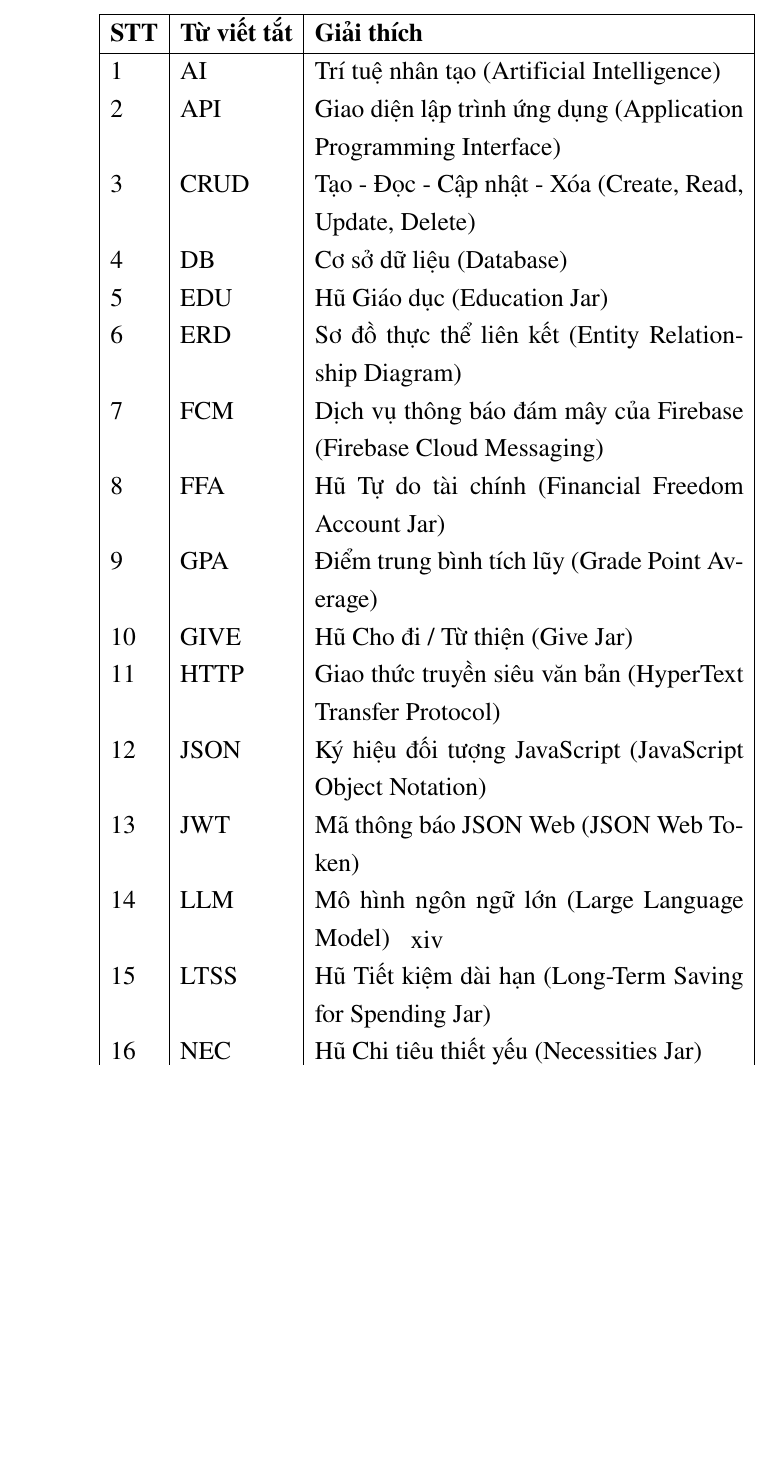
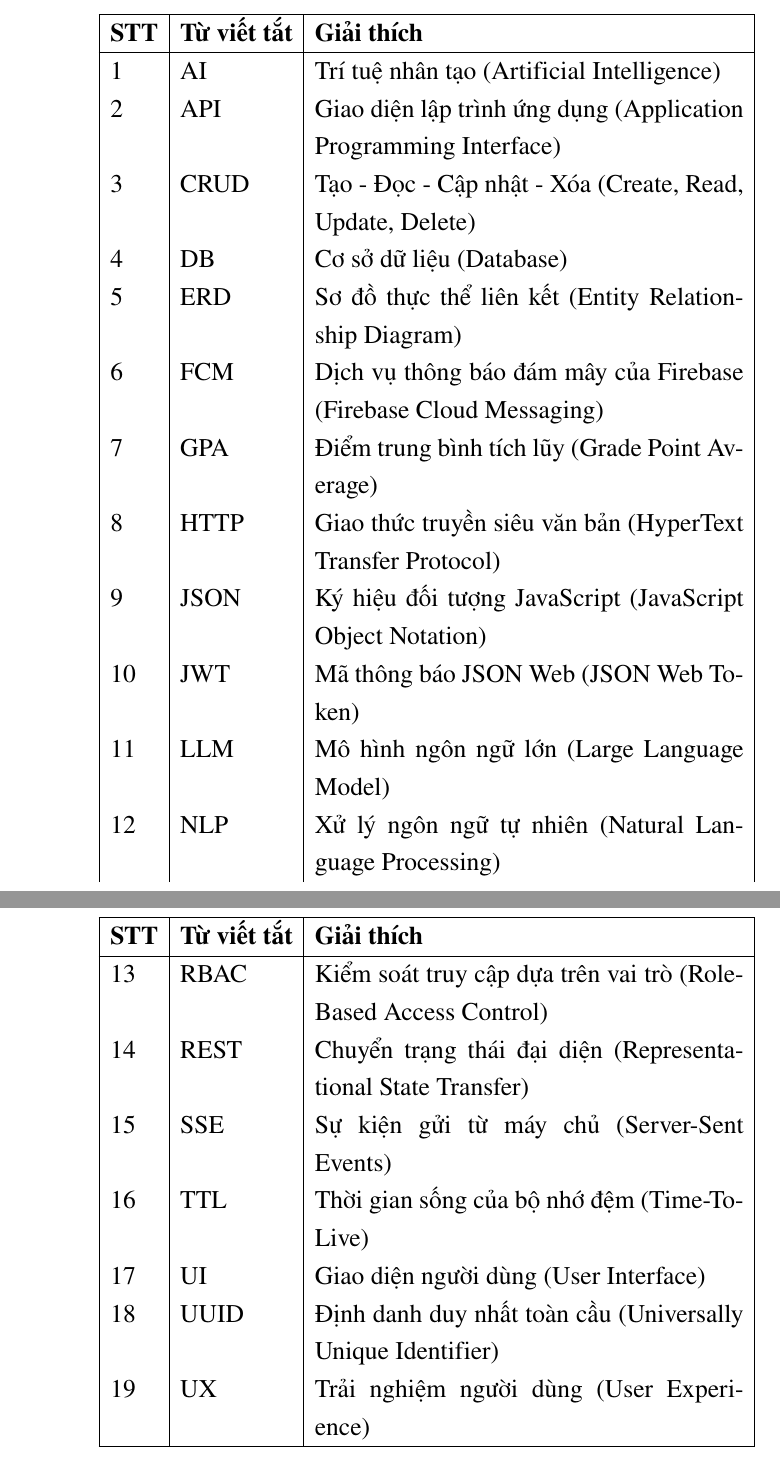
Before and after one commit to HuynhCongMinh007/Report-Datn, a LaTeX thesis (main.tex): part of page 15 of 73 before the commit and two parts of pages 15 and 16 of 74 after it, the two joined at a grey line, cut so that both start at the same text, the shorter picture padded with empty space. Compiled offline with pdfLaTeX.

Commit message:
feat: update thesis chapters, title page, and main report content

```diff
--- a/main.tex
+++ b/main.tex
@@ -79,6 +79,7 @@
 % Bảng biểu
 \usepackage{multirow}
 \usepackage{array}
+\usepackage{longtable}
 \newcolumntype{L}[1]{>{\raggedright\let\newline\\\arraybackslash\hspace{0pt}}m{#1}}
 \newcolumntype{C}[1]{>{\centering\let\newline\\\arraybackslash\hspace{0pt}}m{#1}}
 \newcolumntype{R}[1]{>{\raggedleft\let\newline\\\arraybackslash\hspace{0pt}}m{#1}}
@@ -126,7 +127,7 @@
 % ========================================================================================= %
 \newcommand{\tenSV}{Nguyễn~Văn~A~-~Trần~Văn~B} % Dấu ~ là khoảng trắng không được tách (các chữ nối với nhau bằng dấu ~ sẽ nằm cùng 1 dòng
 \newcommand{\mssv}{1234567}
-\newcommand{\tenKL}{Sử~dụng~LaTeX trong Khoá~luận~tốt~nghiệp} % Chú ý dấu ~ trong tên khóa luận
+\newcommand{\tenKL}{Hệ~thống~hỗ~trợ~sinh~viên~-~phân~hệ~quản~lý~tài~chính} % Chú ý dấu ~ trong tên khóa luận
 \newcommand{\tenGVHD}{Tên~Giáo~Viên}
 \newcommand{\tenBM}{Công nghệ tri thức}
 
@@ -181,39 +182,32 @@
 \cleardoublepage
 \addcontentsline{toc}{chapter}{Danh mục từ viết tắt}
 \chapter*{Danh mục từ viết tắt}
-\begin{center}
-\begin{tabular}{|l|l|p{8.5cm}|}
+\begin{longtable}{|l|l|p{8.5cm}|}
 \hline
 \textbf{STT} & \textbf{Từ viết tắt} & \textbf{Giải thích} \\
 \hline
+\endhead
 1  & AI     & Trí tuệ nhân tạo (Artificial Intelligence) \\
 2  & API    & Giao diện lập trình ứng dụng (Application Programming Interface) \\
 3  & CRUD   & Tạo - Đọc - Cập nhật - Xóa (Create, Read, Update, Delete) \\
 4  & DB     & Cơ sở dữ liệu (Database) \\
-5  & EDU    & Hũ Giáo dục (Education Jar) \\
-6  & ERD    & Sơ đồ thực thể liên kết (Entity Relationship Diagram) \\
-7  & FCM    & Dịch vụ thông báo đám mây của Firebase (Firebase Cloud Messaging) \\
-8  & FFA    & Hũ Tự do tài chính (Financial Freedom Account Jar) \\
-9  & GPA    & Điểm trung bình tích lũy (Grade Point Average) \\
-10 & GIVE   & Hũ Cho đi / Từ thiện (Give Jar) \\
-11 & HTTP   & Giao thức truyền siêu văn bản (HyperText Transfer Protocol) \\
-12 & JSON   & Ký hiệu đối tượng JavaScript (JavaScript Object Notation) \\
-13 & JWT    & Mã thông báo JSON Web (JSON Web Token) \\
-14 & LLM    & Mô hình ngôn ngữ lớn (Large Language Model) \\
-15 & LTSS   & Hũ Tiết kiệm dài hạn (Long-Term Saving for Spending Jar) \\
-16 & NEC    & Hũ Chi tiêu thiết yếu (Necessities Jar) \\
-17 & NLP    & Xử lý ngôn ngữ tự nhiên (Natural Language Processing) \\
-18 & PLAY   & Hũ Hưởng thụ (Play / Entertainment Jar) \\
-19 & RBAC   & Kiểm soát truy cập dựa trên vai trò (Role-Based Access Control) \\
-20 & REST   & Chuyển trạng thái đại diện (Representational State Transfer) \\
-21 & SSE    & Sự kiện gửi từ máy chủ (Server-Sent Events) \\
-22 & TTL    & Thời gian sống của bộ nhớ đệm (Time-To-Live) \\
-23 & UI     & Giao diện người dùng (User Interface) \\
-24 & UUID   & Định danh duy nhất toàn cầu (Universally Unique Identifier) \\
-25 & UX     & Trải nghiệm người dùng (User Experience) \\
+5  & ERD    & Sơ đồ thực thể liên kết (Entity Relationship Diagram) \\
+6  & FCM    & Dịch vụ thông báo đám mây của Firebase (Firebase Cloud Messaging) \\
+7  & GPA    & Điểm trung bình tích lũy (Grade Point Average) \\
+8  & HTTP   & Giao thức truyền siêu văn bản (HyperText Transfer Protocol) \\
+9  & JSON   & Ký hiệu đối tượng JavaScript (JavaScript Object Notation) \\
+10 & JWT    & Mã thông báo JSON Web (JSON Web Token) \\
+11 & LLM    & Mô hình ngôn ngữ lớn (Large Language Model) \\
+12 & NLP    & Xử lý ngôn ngữ tự nhiên (Natural Language Processing) \\
+13 & RBAC   & Kiểm soát truy cập dựa trên vai trò (Role-Based Access Control) \\
+14 & REST   & Chuyển trạng thái đại diện (Representational State Transfer) \\
+15 & SSE    & Sự kiện gửi từ máy chủ (Server-Sent Events) \\
+16 & TTL    & Thời gian sống của bộ nhớ đệm (Time-To-Live) \\
+17 & UI     & Giao diện người dùng (User Interface) \\
+18 & UUID   & Định danh duy nhất toàn cầu (Universally Unique Identifier) \\
+19 & UX     & Trải nghiệm người dùng (User Experience) \\
 \hline
-\end{tabular}
-\end{center}
+\end{longtable}
 
 \addcontentsline{toc}{chapter}{Tóm tắt}
 \include{Appendix/summary}
```
Also changed, not shown: Chapter1/chapter1.tex (+1 -1 lines), Chapter3/chapter3.tex (+5 -5 lines), Chapter4/chapter4.tex (+9 -9 lines), Chapter5/chapter5.tex (+1 -1 lines), Title/title.tex (+1 -1 lines), main.pdf.
